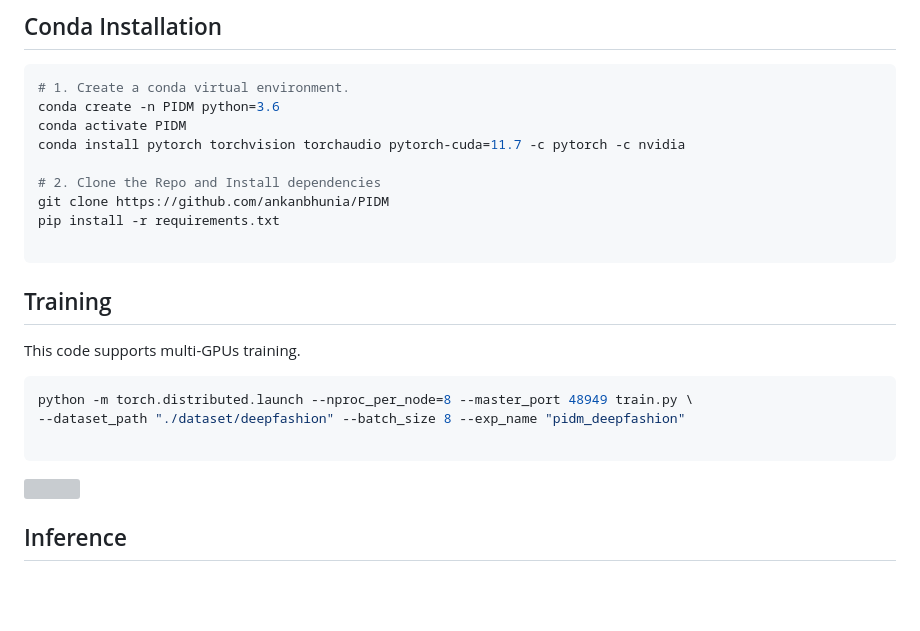
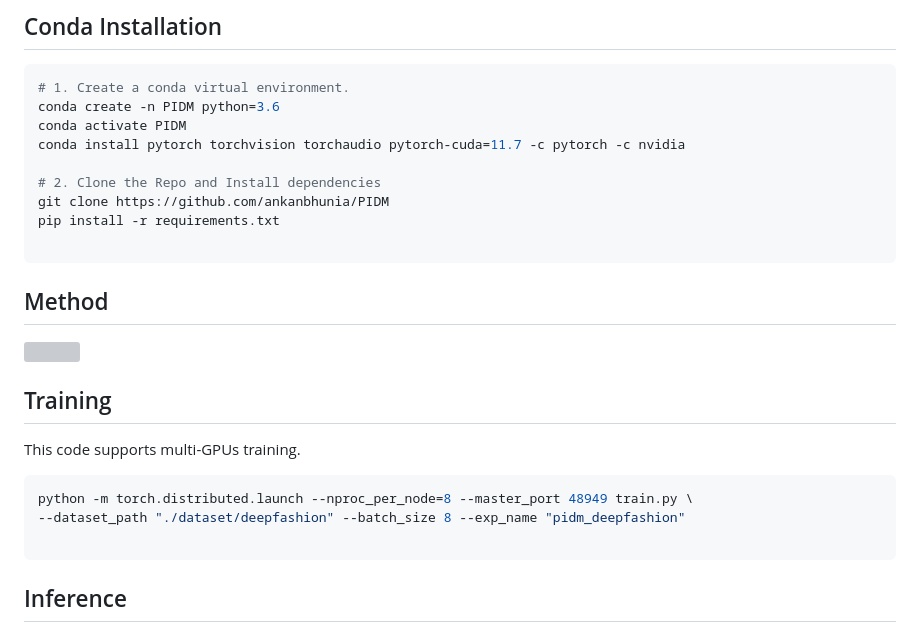
Before and after one commit to ankanbhunia/PIDM, a Markdown page: README.md, the part around the change printed below. Rendered like a GitHub page; blank space fills up the shorter version; grey boxes are pictures that could not be loaded.

````diff
--- a/README.md
+++ b/README.md
@@ -76,4 +76,5 @@ git clone https://github.com/ankanbhunia/PIDM
 pip install -r requirements.txt
 
 ```
+## Method
 
````
Also changed, not shown: other parts of README.md (+2 -1 lines).
